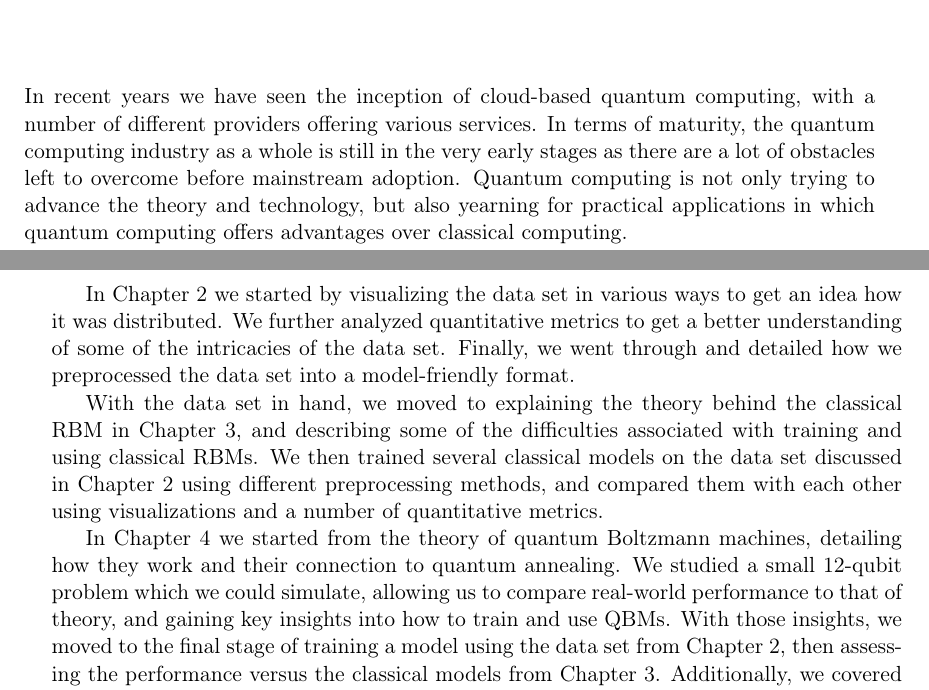
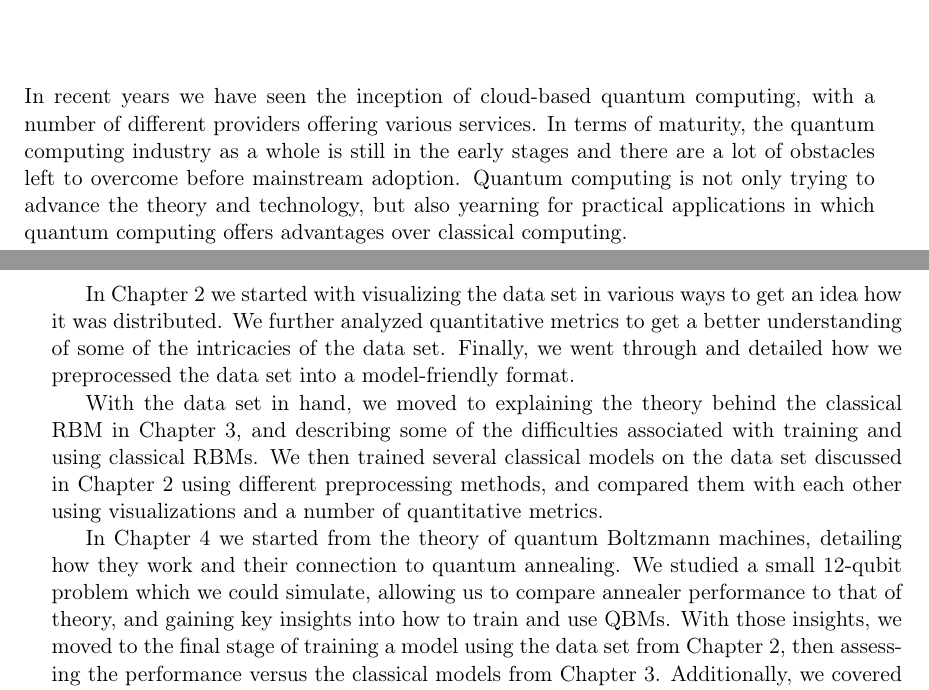
Before and after one commit to cameronperot/qbm-quant-finance, a LaTeX thesis (latex/report/main.tex, which reads latex/report/chapters/introduction.tex): two parts of pages 8 and 9 of 60, joined at a grey line, cut so that both start at the same text. Compiled offline with pdfLaTeX.

Commit message:
Updated introduction

```diff
--- a/latex/report/chapters/introduction.tex
+++ b/latex/report/chapters/introduction.tex
@@ -1,5 +1,5 @@
 In recent years we have seen the inception of cloud-based quantum computing, with a number of different providers offering various services.
-In terms of maturity, the quantum computing industry as a whole is still in the very early stages as there are a lot of obstacles left to overcome before mainstream adoption.
+In terms of maturity, the quantum computing industry as a whole is still in the early stages and there are a lot of obstacles left to overcome before mainstream adoption.
 Quantum computing is not only trying to advance the theory and technology, but also yearning for practical applications in which quantum computing offers advantages over classical computing.
 
 There are two main branches of quantum computing: universal quantum computing, i.e., gate-based quantum computing, and adiabatic quantum computing, i.e., quantum annealing.
@@ -23,7 +23,7 @@ Global foreign exchange (forex) markets had a daily volume of \$6.6T in 2019~\ci
 In the 2019 paper \textit{The Market Generator}~\cite{kondratyev_2019}, Kondratyev and Schwarz detailed how a classical restricted Boltzmann machine (RBM) can be used to generate synthetic forex data, and the advantages it offers over traditional parametric models.
 We used their work as a basis to build our classical models upon, which we then used as a reference to compare our quantum models to.
 
-In~\cref{ch:data_analysis} we started by visualizing the data set in various ways to get an idea how it was distributed.
+In~\cref{ch:data_analysis} we started with visualizing the data set in various ways to get an idea how it was distributed.
 We further analyzed quantitative metrics to get a better understanding of some of the intricacies of the data set.
 Finally, we went through and detailed how we preprocessed the data set into a model-friendly format.
 
@@ -31,7 +31,7 @@ With the data set in hand, we moved to explaining the theory behind the classica
 We then trained several classical models on the data set discussed in~\cref{ch:data_analysis} using different preprocessing methods, and compared them with each other using visualizations and a number of quantitative metrics.
 
 In~\cref{ch:qbm} we started from the theory of quantum Boltzmann machines, detailing how they work and their connection to quantum annealing.
-We studied a small 12-qubit problem which we could simulate, allowing us to compare real-world performance to that of theory, and gaining key insights into how to train and use QBMs.
+We studied a small 12-qubit problem which we could simulate, allowing us to compare annealer performance to that of theory, and gaining key insights into how to train and use QBMs.
 With those insights, we moved to the final stage of training a model using the data set from~\cref{ch:data_analysis}, then assessing the performance versus the classical models from~\cref{ch:rbm}.
 Additionally, we covered some of the challenges of using D-Wave quantum annealers to train QBMs in~\cref{sec:challenges}.
 
```
